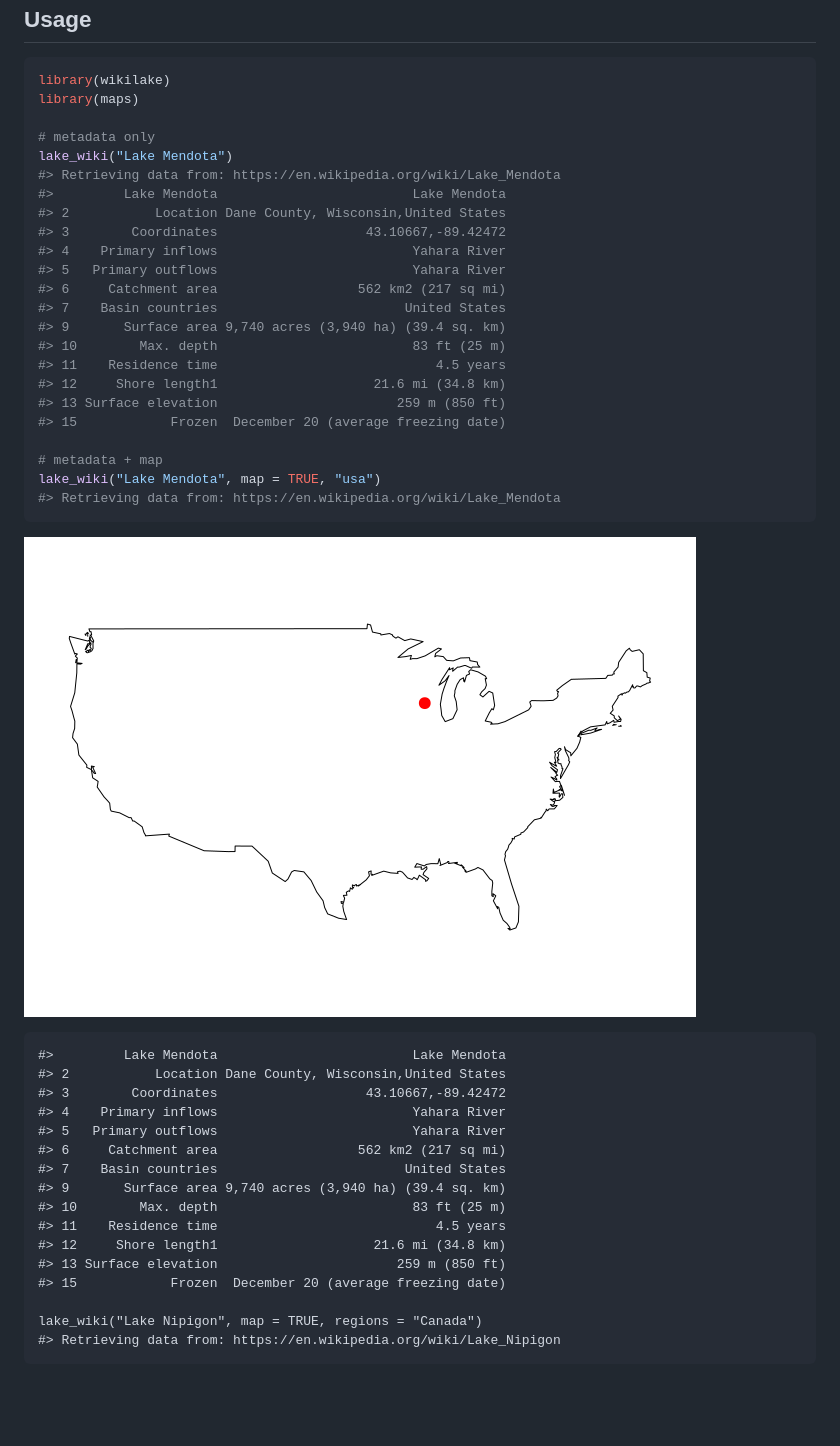
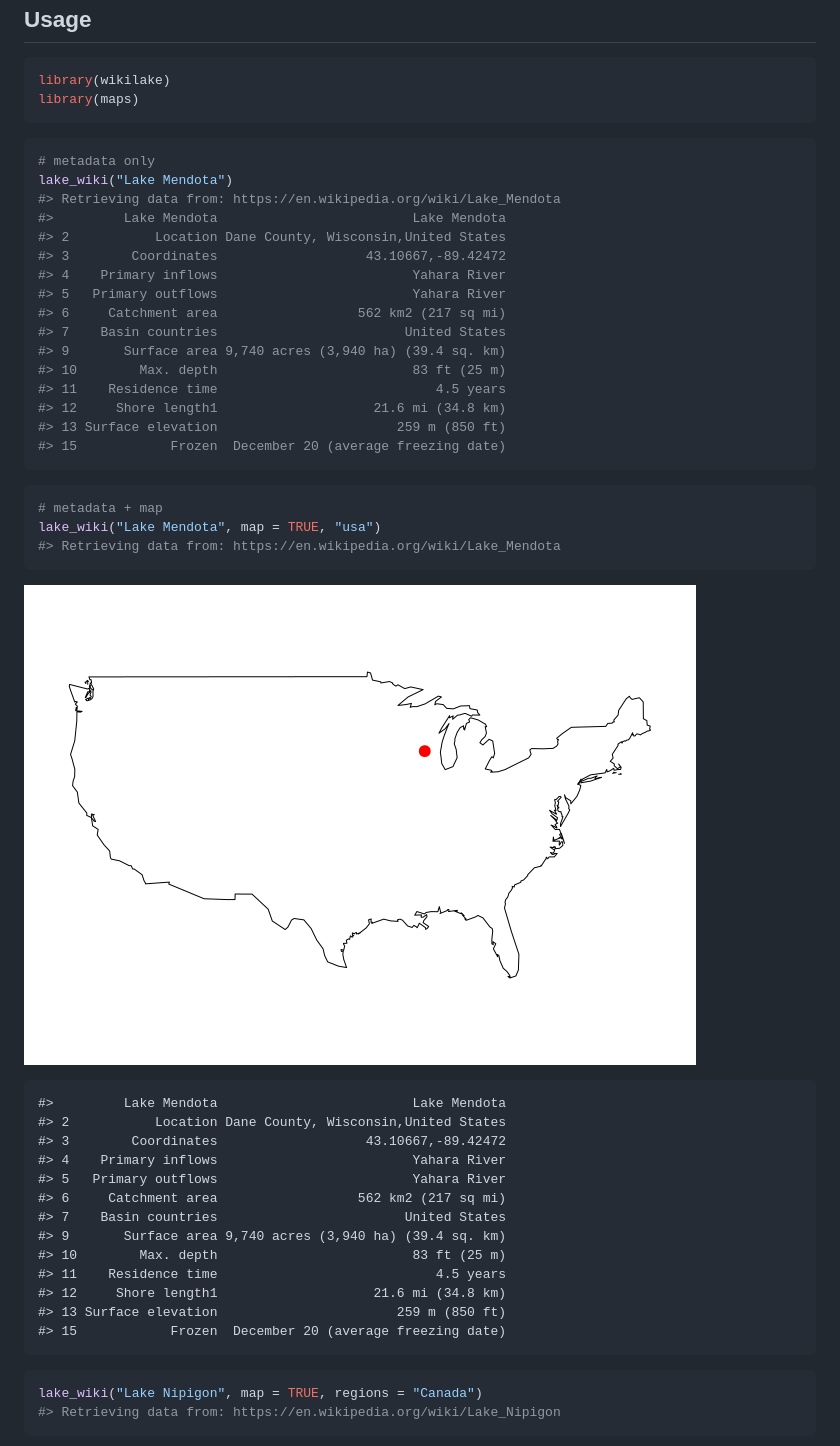
Before and after one commit to jsta/wikilake, a Markdown page: README.md, the part around the change printed below. Rendered like a GitHub page; blank space fills up the shorter version.

Commit message:
better README formatting

````diff
--- a/README.md
+++ b/README.md
@@ -15,7 +15,9 @@ Usage
 ``` r
 library(wikilake)
 library(maps)
+```
 
+``` r
 # metadata only
 lake_wiki("Lake Mendota")
 #> Retrieving data from: https://en.wikipedia.org/wiki/Lake_Mendota
@@ -32,13 +34,15 @@ lake_wiki("Lake Mendota")
 #> 12     Shore length1                    21.6 mi (34.8 km)
 #> 13 Surface elevation                       259 m (850 ft)
 #> 15            Frozen  December 20 (average freezing date)
+```
 
+``` r
 # metadata + map
 lake_wiki("Lake Mendota", map = TRUE, "usa")
 #> Retrieving data from: https://en.wikipedia.org/wiki/Lake_Mendota
 ```
 
-![](images/example-1.png)
+![](images/mapping-1.png)
 
     #>         Lake Mendota                         Lake Mendota
     #> 2           Location Dane County, Wisconsin,United States
@@ -54,6 +58,8 @@ lake_wiki("Lake Mendota", map = TRUE, "usa")
     #> 13 Surface elevation                       259 m (850 ft)
     #> 15            Frozen  December 20 (average freezing date)
 
-    lake_wiki("Lake Nipigon", map = TRUE, regions = "Canada")
-    #> Retrieving data from: https://en.wikipedia.org/wiki/Lake_Nipigon
+``` r
+lake_wiki("Lake Nipigon", map = TRUE, regions = "Canada")
+#> Retrieving data from: https://en.wikipedia.org/wiki/Lake_Nipigon
+```
 
````
Also changed, not shown: other parts of README.md (+1 -1 lines), images/mapping 2-1.png (renamed from images/example-2.png), images/mapping-1.png (renamed from images/example-1.png), 1 other file.
